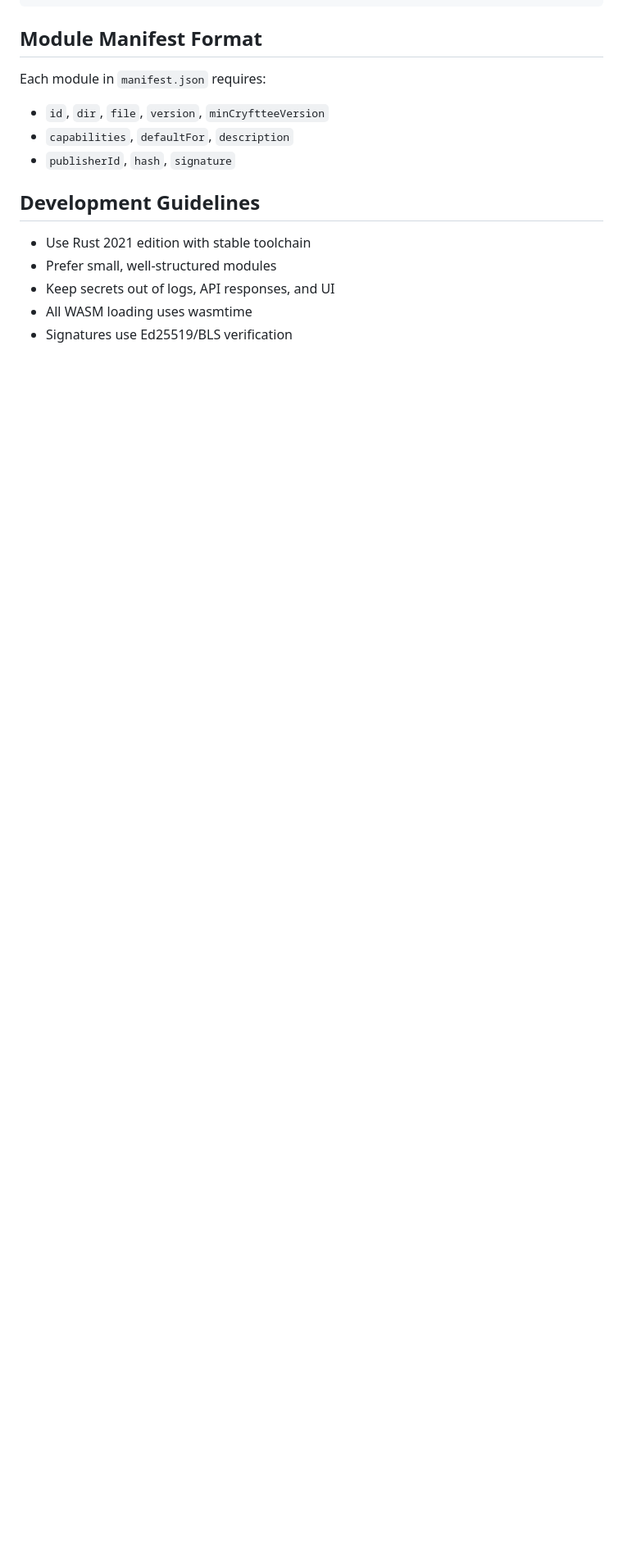
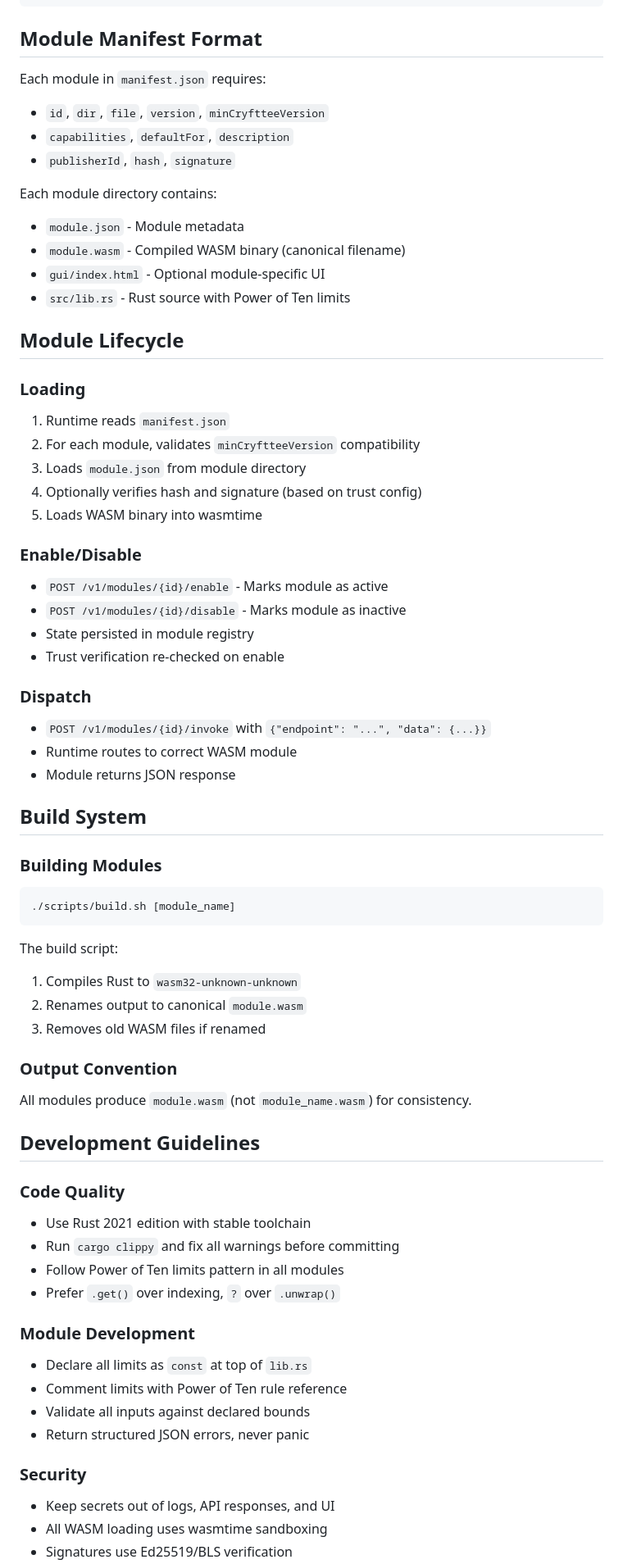
Before and after one commit to cryft-labs/cryfttee, a Markdown page: .github/copilot-instructions.md, the part around the change printed below. Shown: that part at 82% size. GitHub-like rendering; blank space fills up the shorter version.

Commit message:
feat: Enhance documentation with Power of Ten rules and module limits details

````diff
--- a/.github/copilot-instructions.md
+++ b/.github/copilot-instructions.md
@@ -99,10 +229,64 @@ Each module in `manifest.json` requires:
 - `capabilities`, `defaultFor`, `description`
 - `publisherId`, `hash`, `signature`
 
+Each module directory contains:
+- `module.json` - Module metadata
+- `module.wasm` - Compiled WASM binary (canonical filename)
+- `gui/index.html` - Optional module-specific UI
+- `src/lib.rs` - Rust source with Power of Ten limits
+
+## Module Lifecycle
+
+### Loading
+1. Runtime reads `manifest.json`
+2. For each module, validates `minCryftteeVersion` compatibility
+3. Loads `module.json` from module directory
+4. Optionally verifies hash and signature (based on trust config)
+5. Loads WASM binary into wasmtime
+
+### Enable/Disable
+- `POST /v1/modules/{id}/enable` - Marks module as active
+- `POST /v1/modules/{id}/disable` - Marks module as inactive
+- State persisted in module registry
+- Trust verification re-checked on enable
+
+### Dispatch
+- `POST /v1/modules/{id}/invoke` with `{"endpoint": "...", "data": {...}}`
+- Runtime routes to correct WASM module
+- Module returns JSON response
+
+## Build System
+
+### Building Modules
+
+```bash
+./scripts/build.sh [module_name]
+```
+
+The build script:
+1. Compiles Rust to `wasm32-unknown-unknown`
+2. Renames output to canonical `module.wasm`
+3. Removes old WASM files if renamed
+
+### Output Convention
+
+All modules produce `module.wasm` (not `module_name.wasm`) for consistency.
+
 ## Development Guidelines
 
+### Code Quality
 - Use Rust 2021 edition with stable toolchain
-- Prefer small, well-structured modules
+- Run `cargo clippy` and fix all warnings before committing
+- Follow Power of Ten limits pattern in all modules
+- Prefer `.get()` over indexing, `?` over `.unwrap()`
+
+### Module Development
+- Declare all limits as `const` at top of `lib.rs`
+- Comment limits with Power of Ten rule reference
+- Validate all inputs against declared bounds
+- Return structured JSON errors, never panic
+
+### Security
 - Keep secrets out of logs, API responses, and UI
-- All WASM loading uses wasmtime
+- All WASM loading uses wasmtime sandboxing
 - Signatures use Ed25519/BLS verification
````
Also changed, not shown: other parts of .github/copilot-instructions.md (+140 -3 lines).
